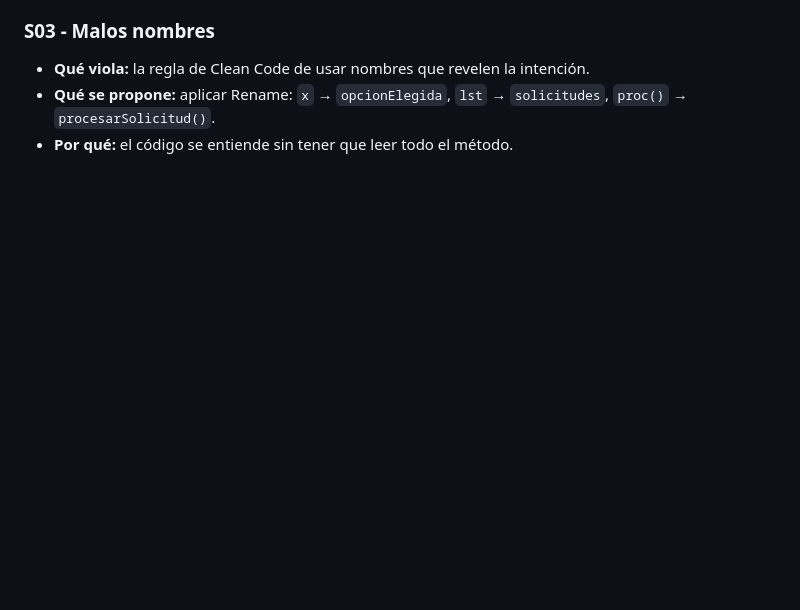
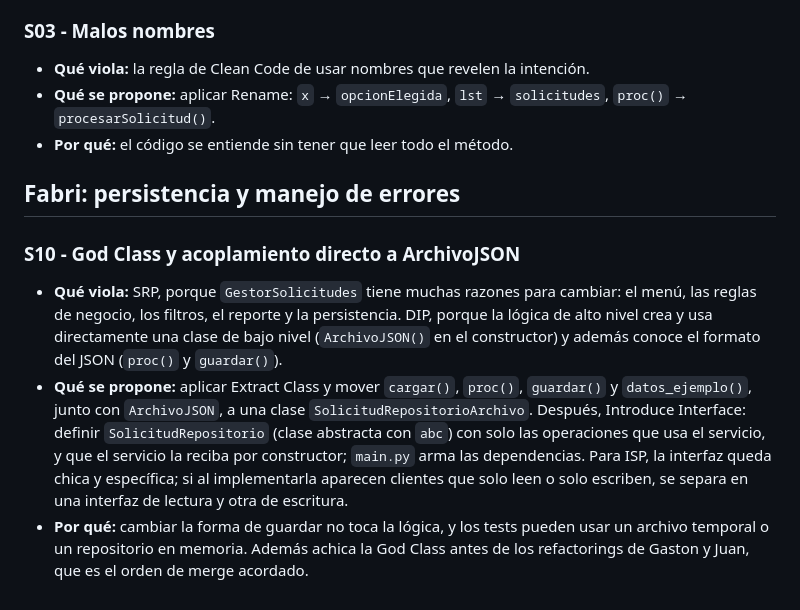
Before and after one commit to gastonlell25/gestion-solicitudes, a Markdown page: docs/decisiones-tecnicas.md, the part around the change. GitHub-like rendering; blank space fills up the shorter version.

```diff
--- a/docs/decisiones-tecnicas.md
+++ b/docs/decisiones-tecnicas.md
@@ -14,3 +14,10 @@
 - **Qué viola:** la regla de Clean Code de usar nombres que revelen la intención.
 - **Qué se propone:** aplicar Rename: `x` → `opcionElegida`, `lst` → `solicitudes`, `proc()` → `procesarSolicitud()`.
 - **Por qué:** el código se entiende sin tener que leer todo el método.
+
+## Fabri: persistencia y manejo de errores
+
+### S10 - God Class y acoplamiento directo a ArchivoJSON
+- **Qué viola:** SRP, porque `GestorSolicitudes` tiene muchas razones para cambiar: el menú, las reglas de negocio, los filtros, el reporte y la persistencia. DIP, porque la lógica de alto nivel crea y usa directamente una clase de bajo nivel (`ArchivoJSON()` en el constructor) y además conoce el formato del JSON (`proc()` y `guardar()`).
+- **Qué se propone:** aplicar Extract Class y mover `cargar()`, `proc()`, `guardar()` y `datos_ejemplo()`, junto con `ArchivoJSON`, a una clase `SolicitudRepositorioArchivo`. Después, Introduce Interface: definir `SolicitudRepositorio` (clase abstracta con `abc`) con solo las operaciones que usa el servicio, y que el servicio la reciba por constructor; `main.py` arma las dependencias. Para ISP, la interfaz queda chica y específica; si al implementarla aparecen clientes que solo leen o solo escriben, se separa en una interfaz de lectura y otra de escritura.
+- **Por qué:** cambiar la forma de guardar no toca la lógica, y los tests pueden usar un archivo temporal o un repositorio en memoria. Además achica la God Class antes de los refactorings de Gaston y Juan, que es el orden de merge acordado.
```
Also changed, not shown: docs/diagnostico.md (+4 -0 lines), docs/evidencias/antes/codigo_fabri_S10.png (added).
